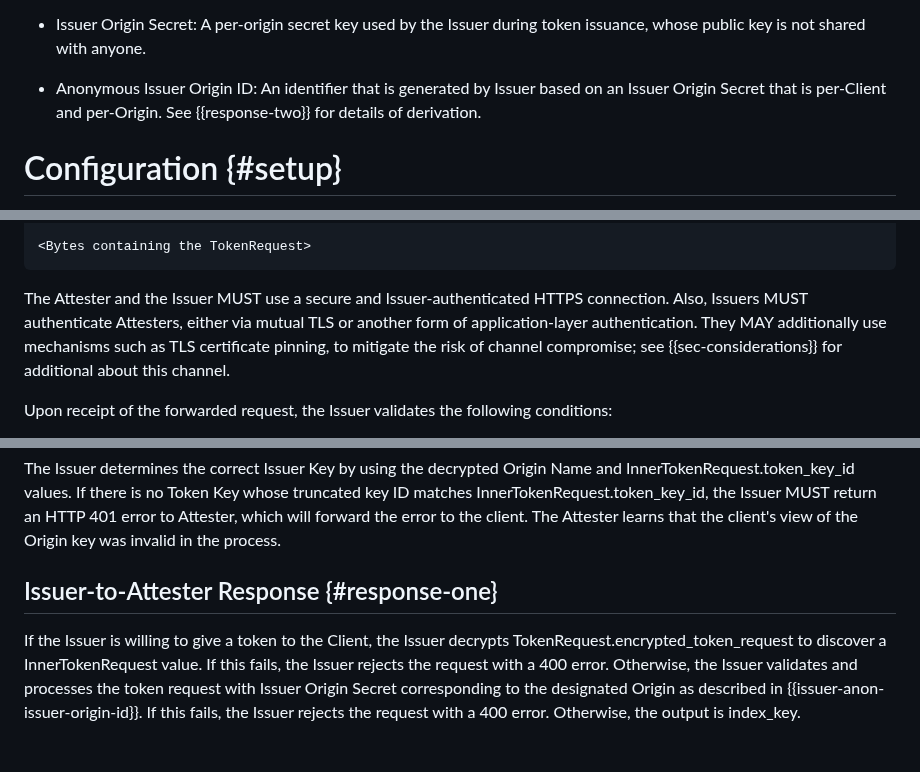
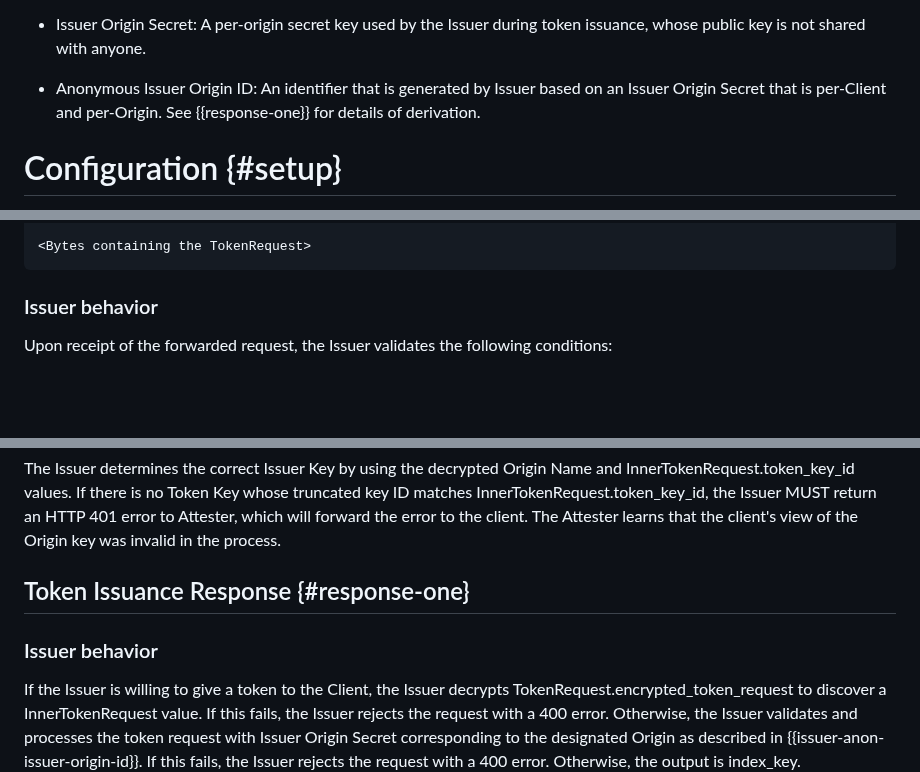
Before and after one commit to ietf-wg-privacypass/draft-ietf-privacypass-rate-limit-tokens, a Markdown page: draft-ietf-privacypass-rate-limit-tokens.md, 3 parts joined by grey strips. Drawn GitHub-style; blank space fills up the shorter version.

```diff
--- a/draft-ietf-privacypass-rate-limit-tokens.md
+++ b/draft-ietf-privacypass-rate-limit-tokens.md
@@ -405,7 +405,7 @@ to count token access without learning the Origin Name.
 whose public key is not shared with anyone.
 
 - Anonymous Issuer Origin ID: An identifier that is generated by Issuer based on an
-Issuer Origin Secret that is per-Client and per-Origin. See {{response-two}} for details
+Issuer Origin Secret that is per-Client and per-Origin. See {{response-one}} for details
 of derivation.
 
 # Configuration {#setup}
@@ -814,11 +840,7 @@ content-length = <Length of TokenRequest>
 <Bytes containing the TokenRequest>
 ~~~
 
-The Attester and the Issuer MUST use a secure and Issuer-authenticated HTTPS
-connection. Also, Issuers MUST authenticate Attesters, either via mutual
-TLS or another form of application-layer authentication. They MAY additionally use
-mechanisms such as TLS certificate pinning, to mitigate the risk of channel
-compromise; see {{sec-considerations}} for additional about this channel.
+### Issuer behavior
 
 Upon receipt of the forwarded request, the Issuer validates the following conditions:
 
@@ -840,7 +862,9 @@ InnerTokenRequest.token_key_id, the Issuer MUST return an HTTP 401 error to Atte
 forward the error to the client. The Attester learns that the client's view of the Origin key
 was invalid in the process.
 
-## Issuer-to-Attester Response {#response-one}
+## Token Issuance Response {#response-one}
+
+### Issuer behavior
 
 If the Issuer is willing to give a token to the Client, the Issuer decrypts
 TokenRequest.encrypted_token_request to discover a InnerTokenRequest value. If this fails,
```
Also changed, not shown: other parts of draft-ietf-privacypass-rate-limit-tokens.md (+85 -14 lines).
